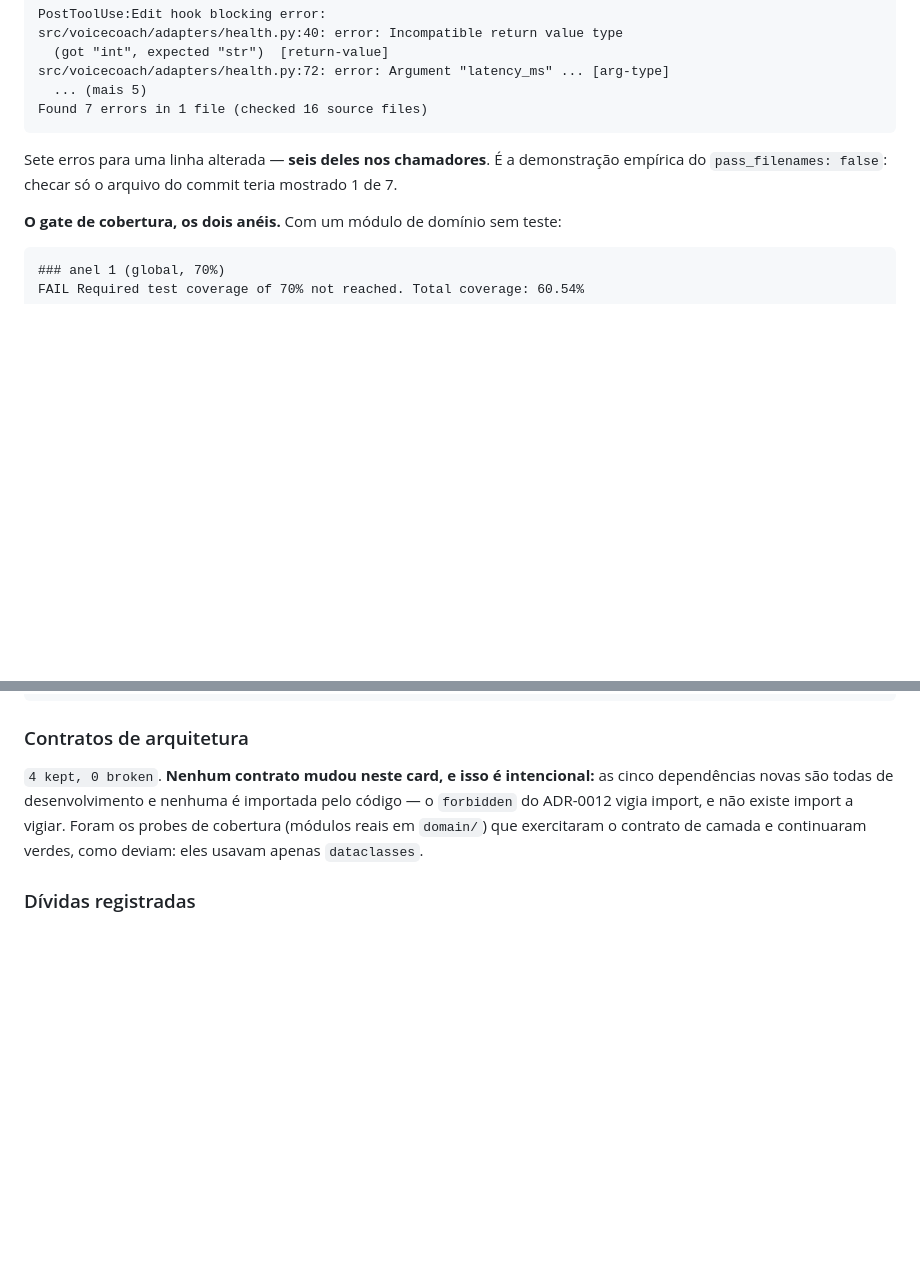
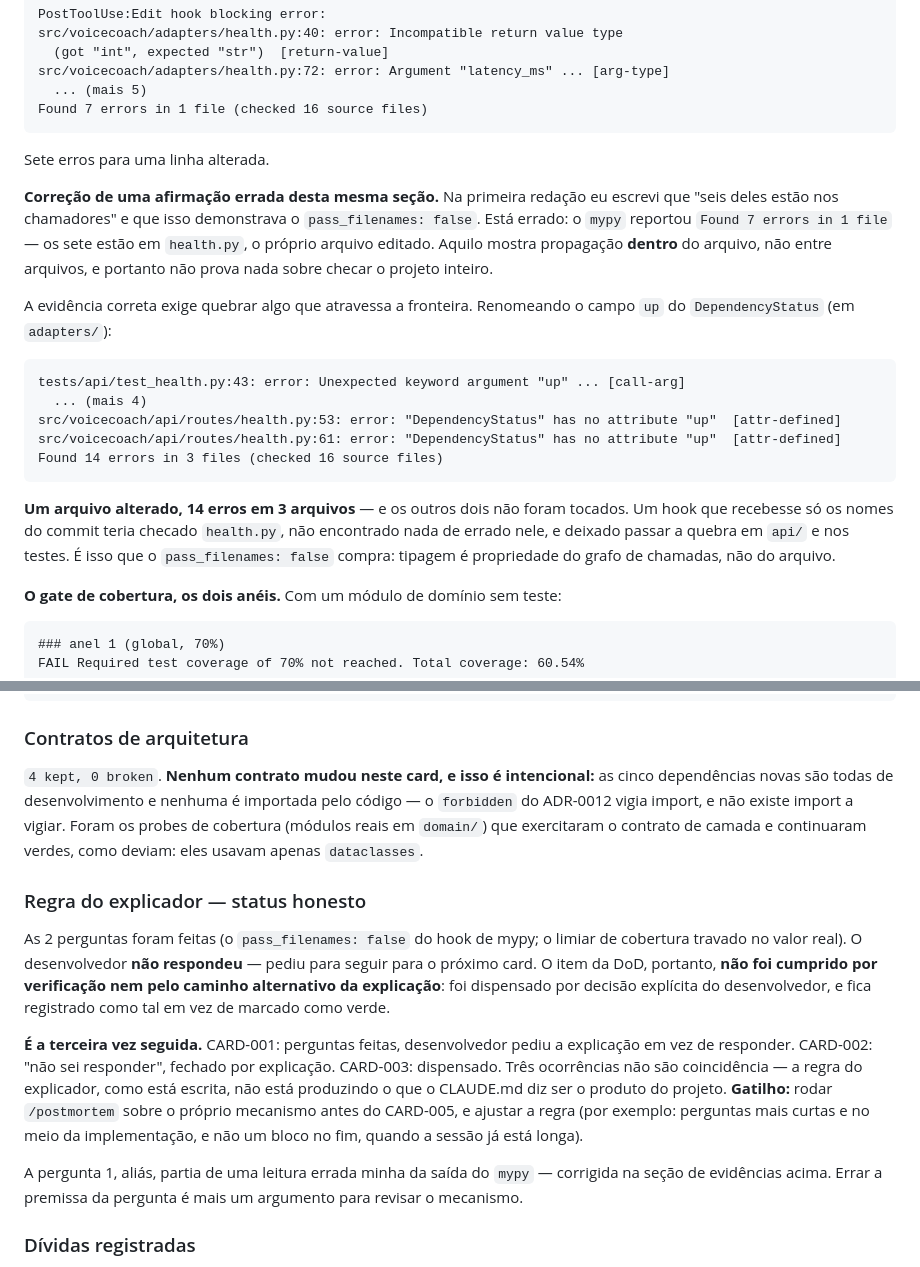
Before and after one commit to luanfiszer/Voicecoach, a Markdown page: docs/backlog/CARD-003-quality-gates-e-ci.md, 2 parts joined by grey strips. GitHub-like rendering; blank space fills up the shorter version.

Commit message:
CARD-003: corrige evidência errada e registra o explicador
Duas correções no registro do card, nenhuma no código.

A primeira é um erro meu de leitura: eu havia escrito que os 7 erros do mypy
na prova do hook estavam "seis deles nos chamadores", e que isso demonstrava o
pass_filenames: false. A saída dizia "Found 7 errors in 1 file" — os sete
estavam no próprio arquivo editado. Aquilo mostrava propagação dentro do
arquivo e não provava nada sobre checar o projeto inteiro.

A evidência correta foi produzida renomeando um campo do DependencyStatus em
adapters/: 14 erros em 3 arquivos, sendo que dois deles (api/routes/health.py
e tests/api/test_health.py) não foram tocados. Um hook que recebesse só os
nomes do commit teria checado health.py, não achado nada, e deixado passar a
quebra. É esse o argumento — tipagem é propriedade do grafo.

A segunda é o status da regra do explicador: as 2 perguntas foram feitas e não
respondidas, e o item fica registrado como dispensado por decisão do
desenvolvedor, não como verde. É a terceira vez seguida que a regra não fecha
por resposta (001: explicação a pedido; 002: "não sei responder"; 003:
dispensada). Fica anotado o gatilho de rodar /postmortem sobre o próprio
mecanismo antes do CARD-005.

````diff
--- a/docs/backlog/CARD-003-quality-gates-e-ci.md
+++ b/docs/backlog/CARD-003-quality-gates-e-ci.md
@@ -208,9 +208,31 @@ src/voicecoach/adapters/health.py:72: error: Argument "latency_ms" ... [arg-type
 Found 7 errors in 1 file (checked 16 source files)
 ```
 
-Sete erros para uma linha alterada — **seis deles nos chamadores**. É a
-demonstração empírica do `pass_filenames: false`: checar só o arquivo do commit
-teria mostrado 1 de 7.
+Sete erros para uma linha alterada.
+
+**Correção de uma afirmação errada desta mesma seção.** Na primeira redação eu
+escrevi que "seis deles estão nos chamadores" e que isso demonstrava o
+`pass_filenames: false`. Está errado: o `mypy` reportou `Found 7 errors in 1
+file` — os sete estão em `health.py`, o próprio arquivo editado. Aquilo mostra
+propagação **dentro** do arquivo, não entre arquivos, e portanto não prova nada
+sobre checar o projeto inteiro.
+
+A evidência correta exige quebrar algo que atravessa a fronteira. Renomeando o
+campo `up` do `DependencyStatus` (em `adapters/`):
+
+```
+tests/api/test_health.py:43: error: Unexpected keyword argument "up" ... [call-arg]
+  ... (mais 4)
+src/voicecoach/api/routes/health.py:53: error: "DependencyStatus" has no attribute "up"  [attr-defined]
+src/voicecoach/api/routes/health.py:61: error: "DependencyStatus" has no attribute "up"  [attr-defined]
+Found 14 errors in 3 files (checked 16 source files)
+```
+
+**Um arquivo alterado, 14 erros em 3 arquivos** — e os outros dois não foram
+tocados. Um hook que recebesse só os nomes do commit teria checado `health.py`,
+não encontrado nada de errado nele, e deixado passar a quebra em `api/` e nos
+testes. É isso que o `pass_filenames: false` compra: tipagem é propriedade do
+grafo de chamadas, não do arquivo.
 
 **O gate de cobertura, os dois anéis.** Com um módulo de domínio sem teste:
 
@@ -254,6 +276,28 @@ vigiar. Foram os probes de cobertura (módulos reais em `domain/`) que
 exercitaram o contrato de camada e continuaram verdes, como deviam: eles usavam
 apenas `dataclasses`.
 
+### Regra do explicador — status honesto
+
+As 2 perguntas foram feitas (o `pass_filenames: false` do hook de mypy; o
+limiar de cobertura travado no valor real). O desenvolvedor **não respondeu** —
+pediu para seguir para o próximo card. O item da DoD, portanto, **não foi
+cumprido por verificação nem pelo caminho alternativo da explicação**: foi
+dispensado por decisão explícita do desenvolvedor, e fica registrado como tal
+em vez de marcado como verde.
+
+**É a terceira vez seguida.** CARD-001: perguntas feitas, desenvolvedor pediu a
+explicação em vez de responder. CARD-002: "não sei responder", fechado por
+explicação. CARD-003: dispensado. Três ocorrências não são coincidência — a
+regra do explicador, como está escrita, não está produzindo o que o CLAUDE.md
+diz ser o produto do projeto. **Gatilho:** rodar `/postmortem` sobre o próprio
+mecanismo antes do CARD-005, e ajustar a regra (por exemplo: perguntas mais
+curtas e no meio da implementação, e não um bloco no fim, quando a sessão já
+está longa).
+
+A pergunta 1, aliás, partia de uma leitura errada minha da saída do `mypy` —
+corrigida na seção de evidências acima. Errar a premissa da pergunta é mais um
+argumento para revisar o mecanismo.
+
 ### Dívidas registradas
 
 - **CI não observado rodando** — critério 2 provado localmente, não no GitHub.
````
